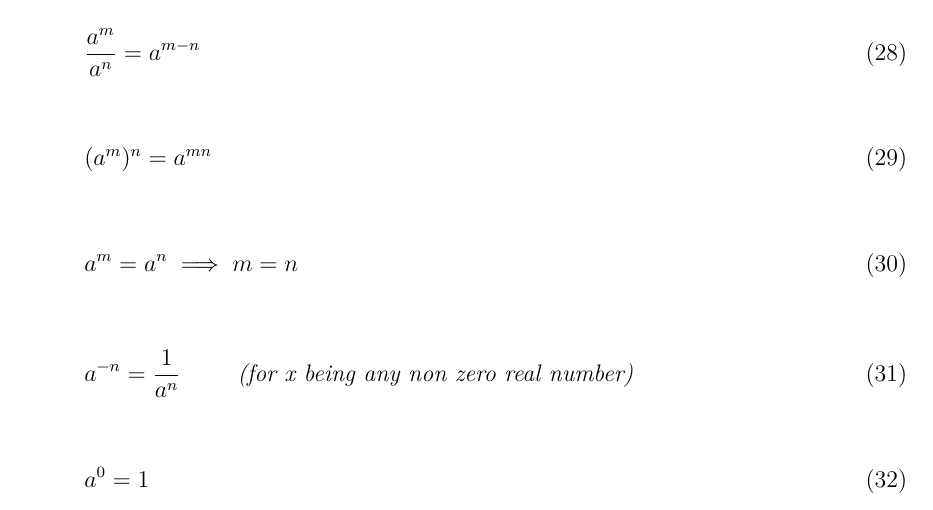
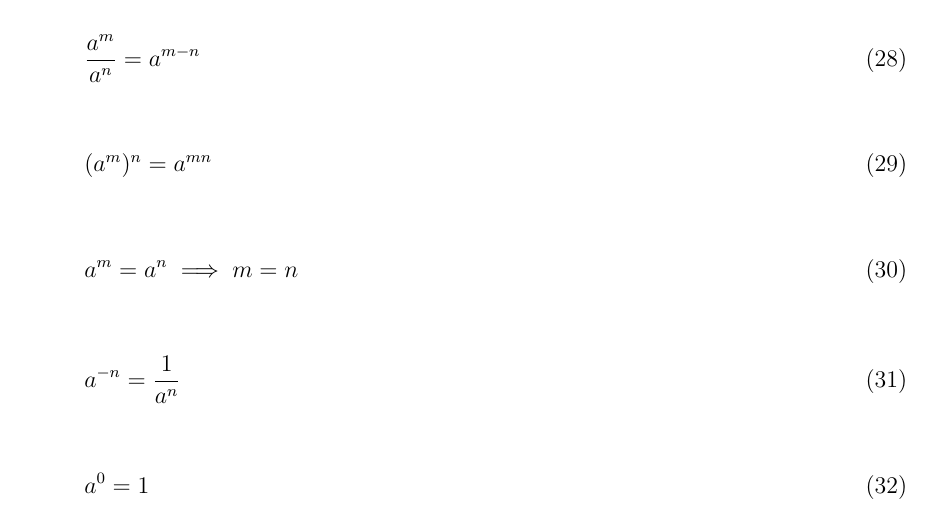
Before and after one commit to santoshsmalagi/Basic-Engineering-Mathematics, a LaTeX document (main.tex, which reads chapter4.tex): part of page 8 of 17, cut so that both start at the same text. Compiled offline with pdfLaTeX.

Commit message:
Updated small typo in chapter 4

```diff
--- a/chapter4.tex
+++ b/chapter4.tex
@@ -17,7 +17,7 @@ a^m = a^n \implies m = n
 \end{equation}
 \begin{equation}
 \label{atominusn}
-a^{-n} = \frac{1}{a^n} \hspace{10mm} \textit{(for x being any non zero real number)}
+a^{-n} = \frac{1}{a^n} \hspace{10mm}
 \end{equation}
 \begin{equation}
 \label{ato0}
```
Also changed, not shown: main.pdf.
